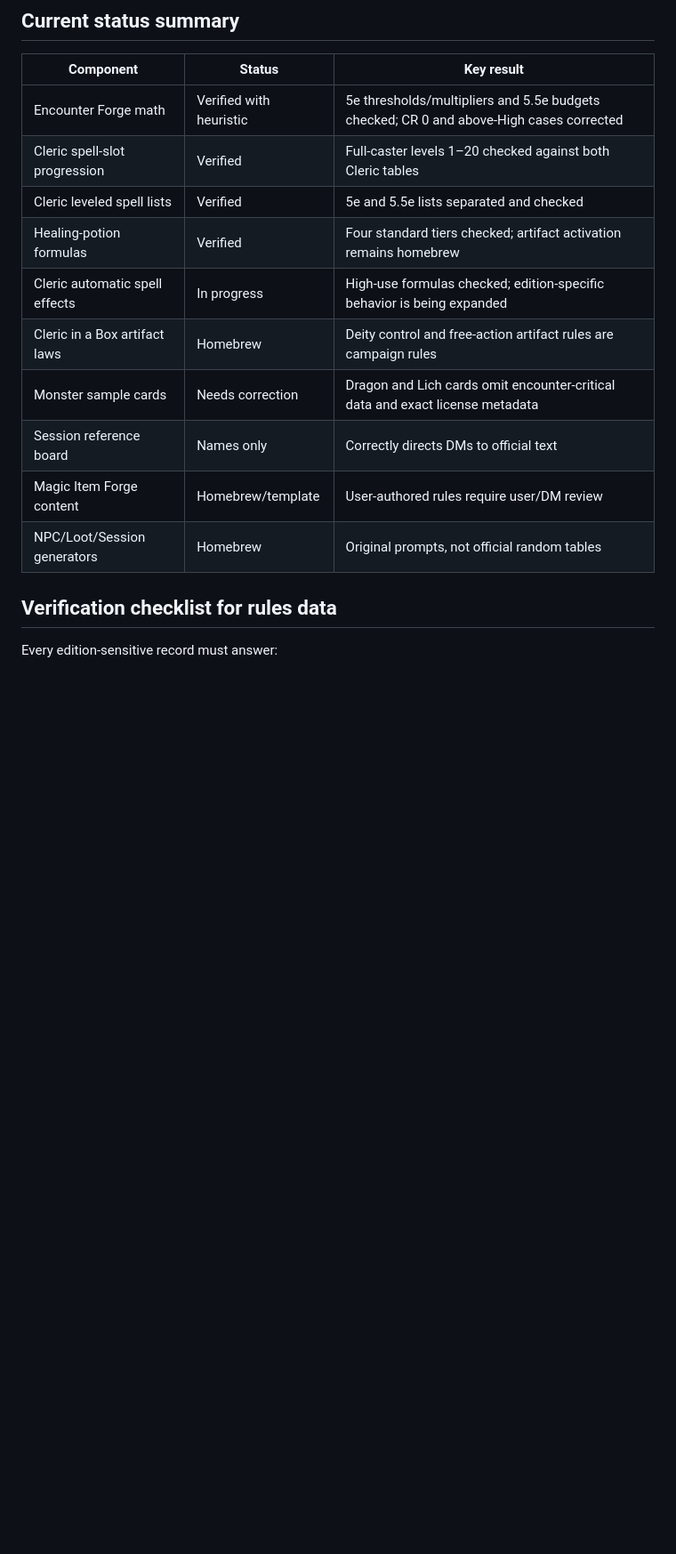
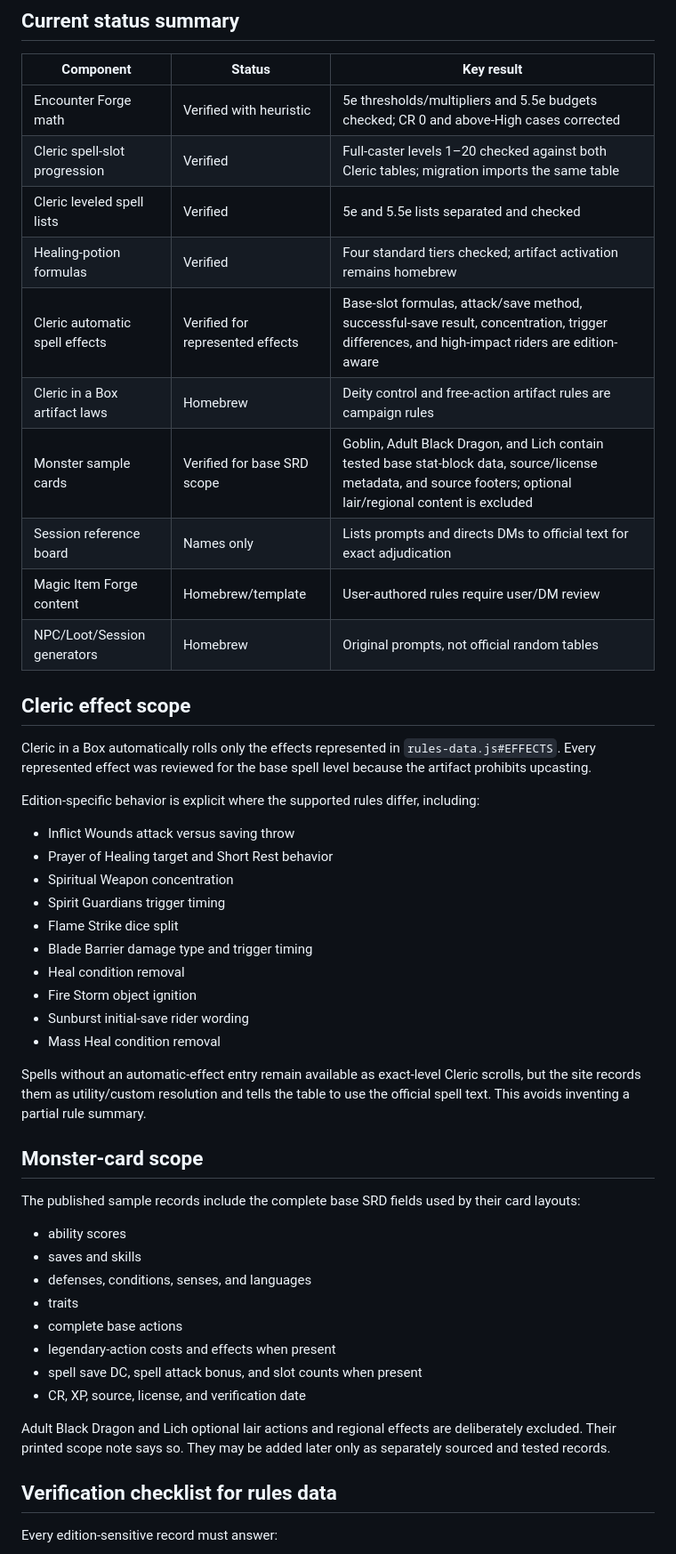
Before and after one commit to cbw29512/monstercardforge, a Markdown page: docs/RULES_VERIFICATION_LEDGER.md, the part around one of its changes. Shown at 89% size. Drawn GitHub-style; blank space fills up the shorter version.

Commit message:
Bring rules ledger in sync with verified spell and monster data

```diff
--- a/docs/RULES_VERIFICATION_LEDGER.md
+++ b/docs/RULES_VERIFICATION_LEDGER.md
@@ -62,15 +62,49 @@ A known omission, mismatch, unsupported claim, or unclear source exists. This st
 | Component | Status | Key result |
 |---|---|---|
 | Encounter Forge math | Verified with heuristic | 5e thresholds/multipliers and 5.5e budgets checked; CR 0 and above-High cases corrected |
-| Cleric spell-slot progression | Verified | Full-caster levels 1–20 checked against both Cleric tables |
+| Cleric spell-slot progression | Verified | Full-caster levels 1–20 checked against both Cleric tables; migration imports the same table |
 | Cleric leveled spell lists | Verified | 5e and 5.5e lists separated and checked |
 | Healing-potion formulas | Verified | Four standard tiers checked; artifact activation remains homebrew |
-| Cleric automatic spell effects | In progress | High-use formulas checked; edition-specific behavior is being expanded |
+| Cleric automatic spell effects | Verified for represented effects | Base-slot formulas, attack/save method, successful-save result, concentration, trigger differences, and high-impact riders are edition-aware |
 | Cleric in a Box artifact laws | Homebrew | Deity control and free-action artifact rules are campaign rules |
-| Monster sample cards | Needs correction | Dragon and Lich cards omit encounter-critical data and exact license metadata |
-| Session reference board | Names only | Correctly directs DMs to official text |
+| Monster sample cards | Verified for base SRD scope | Goblin, Adult Black Dragon, and Lich contain tested base stat-block data, source/license metadata, and source footers; optional lair/regional content is excluded |
+| Session reference board | Names only | Lists prompts and directs DMs to official text for exact adjudication |
 | Magic Item Forge content | Homebrew/template | User-authored rules require user/DM review |
 | NPC/Loot/Session generators | Homebrew | Original prompts, not official random tables |
+
+## Cleric effect scope
+
+Cleric in a Box automatically rolls only the effects represented in `rules-data.js#EFFECTS`. Every represented effect was reviewed for the base spell level because the artifact prohibits upcasting.
+
+Edition-specific behavior is explicit where the supported rules differ, including:
+
+- Inflict Wounds attack versus saving throw
+- Prayer of Healing target and Short Rest behavior
+- Spiritual Weapon concentration
+- Spirit Guardians trigger timing
+- Flame Strike dice split
+- Blade Barrier damage type and trigger timing
+- Heal condition removal
+- Fire Storm object ignition
+- Sunburst initial-save rider wording
+- Mass Heal condition removal
+
+Spells without an automatic-effect entry remain available as exact-level Cleric scrolls, but the site records them as utility/custom resolution and tells the table to use the official spell text. This avoids inventing a partial rule summary.
+
+## Monster-card scope
+
+The published sample records include the complete base SRD fields used by their card layouts:
+
+- ability scores
+- saves and skills
+- defenses, conditions, senses, and languages
+- traits
+- complete base actions
+- legendary-action costs and effects when present
+- spell save DC, spell attack bonus, and slot counts when present
+- CR, XP, source, license, and verification date
+
+Adult Black Dragon and Lich optional lair actions and regional effects are deliberately excluded. Their printed scope note says so. They may be added later only as separately sourced and tested records.
 
 ## Verification checklist for rules data
 
```
Also changed, not shown: other parts of docs/RULES_VERIFICATION_LEDGER.md (+8 -9 lines).
